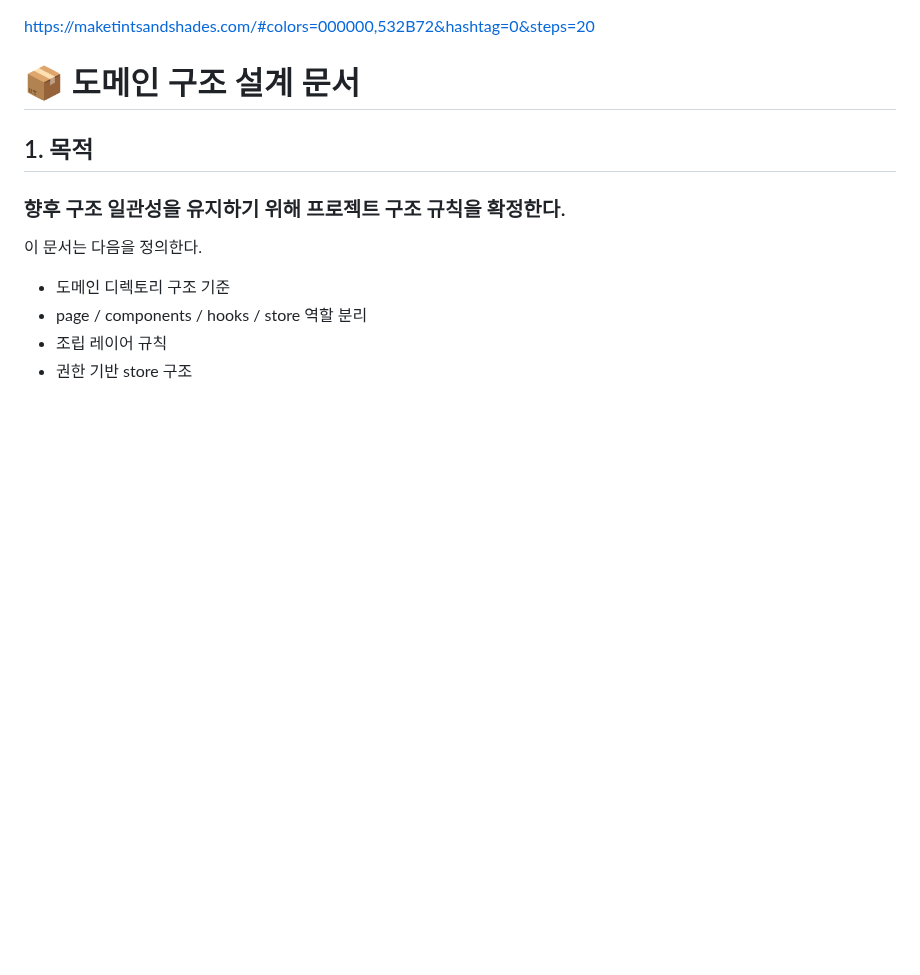
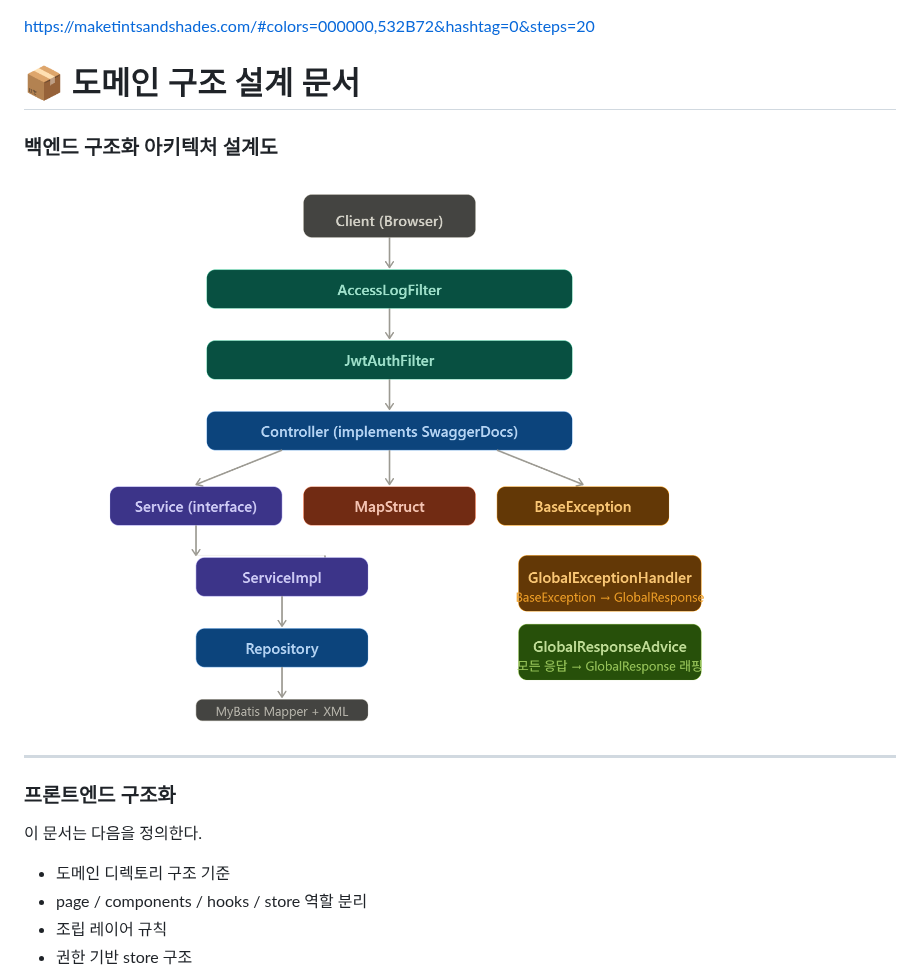
Before and after one commit to newfly101/compya2025, a Markdown page: README.md, the part around the change. Drawn GitHub-style; pictures changed too: img.png (added); blank space fills up the shorter version.

```diff
--- a/README.md
+++ b/README.md
@@ -2,9 +2,14 @@ https://maketintsandshades.com/#colors=000000,532B72&hashtag=0&steps=20
 
 
 # 📦 도메인 구조 설계 문서
-## 1. 목적
-### 향후 구조 일관성을 유지하기 위해 프로젝트 구조 규칙을 확정한다.
 
+
+### 백엔드 구조화 아키텍처 설계도
+![img.png](img.png)
+
+---
+
+### 프론트엔드 구조화
 이 문서는 다음을 정의한다.
 - 도메인 디렉토리 구조 기준
 - page / components / hooks / store 역할 분리
```
Also changed, not shown: 30 other files.
